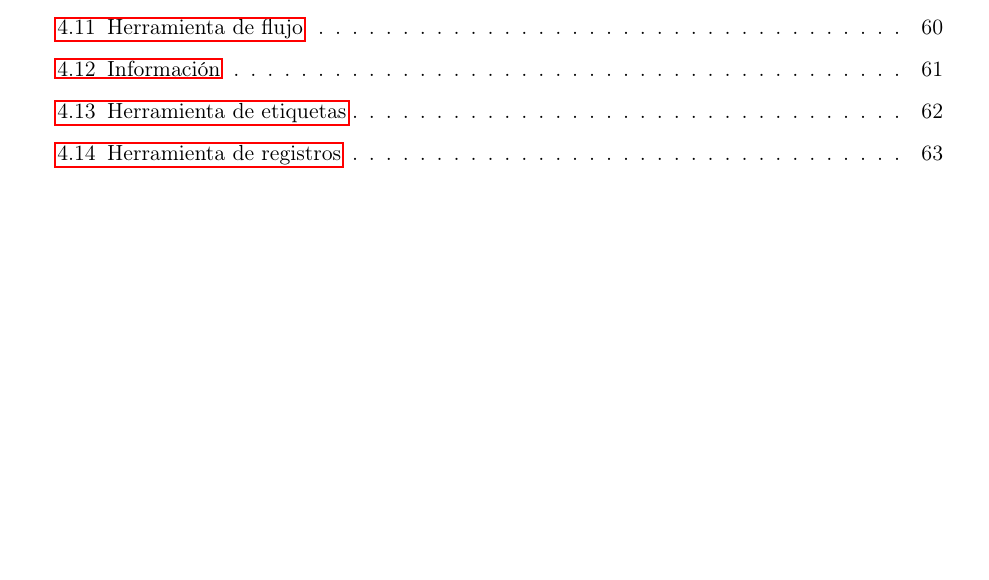
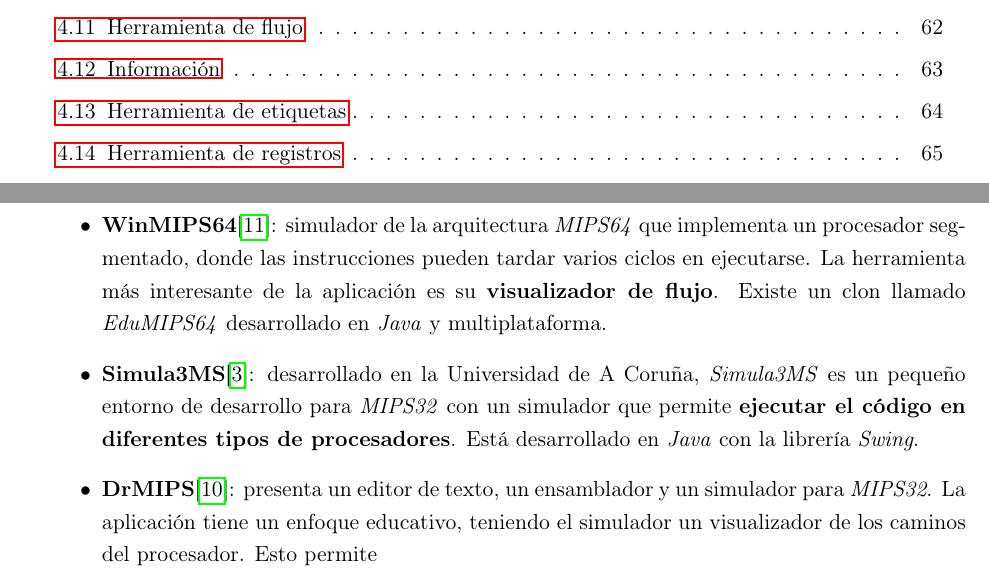
Before and after one commit to gaeqs/TFGVideojuegos, a LaTeX thesis (main.tex, which reads chapters/ex-Antecedentes.tex): part of page 12 of 79 before the commit and two parts of pages 12 and 13 of 82 after it, the two joined at a grey line, cut so that both start at the same text, the shorter picture padded with empty space. Compiled offline with pdfLaTeX.

Commit message:
Add some extra data.

```diff
--- /dev/null
+++ b/chapters/ex-Antecedentes.tex
@@ -0,0 +1,22 @@
+\begin{itemize}
+    \item \textbf{WinMIPS64}\cite{WINMIPS64}: simulador
+    de la arquitectura \textit{MIPS64} que implementa
+    un procesador segmentado, donde las instrucciones
+    pueden tardar varios ciclos en ejecutarse.
+    La herramienta más interesante de la aplicación
+    es su \textbf{visualizador de flujo}.
+    Existe un clon llamado \textit{EduMIPS64} desarrollado
+    en \textit{Java} y multiplataforma.
+    \item \textbf{Simula3MS}\cite{SIMULA3MS}: desarrollado en
+    la Universidad de A Coruña, \textit{Simula3MS} es un
+    pequeño entorno de desarrollo para \textit{MIPS32}
+    con un simulador que permite \textbf{ejecutar el código en
+    diferentes tipos de procesadores}.
+    Está desarrollado en \textit{Java} con la librería \textit{Swing}.
+    \item \textbf{DrMIPS}\cite{DRMIPS}: presenta un
+    editor de texto, un ensamblador y un simulador
+    para \textit{MIPS32}.
+    La aplicación tiene un enfoque educativo, teniendo el simulador
+    un visualizador de los caminos del procesador.
+    Esto permite
+\end{itemize}
```
Also changed, not shown: main.bib (+15 -0 lines), main.tex (+1 -0 lines).
